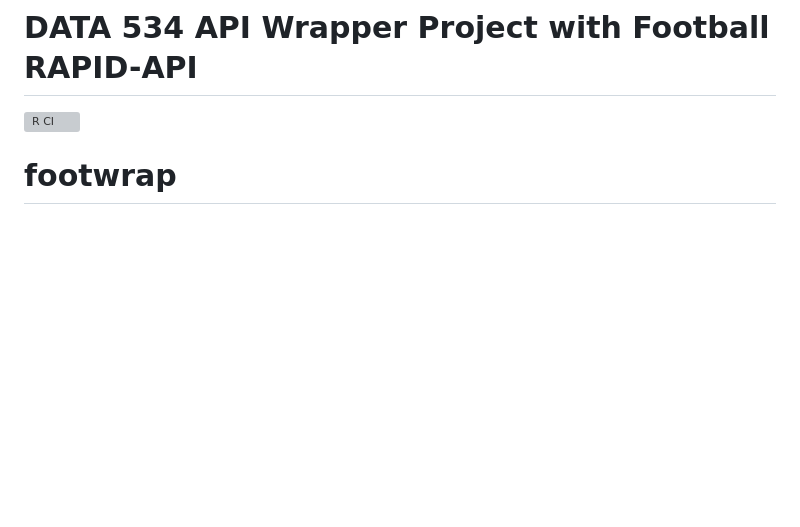
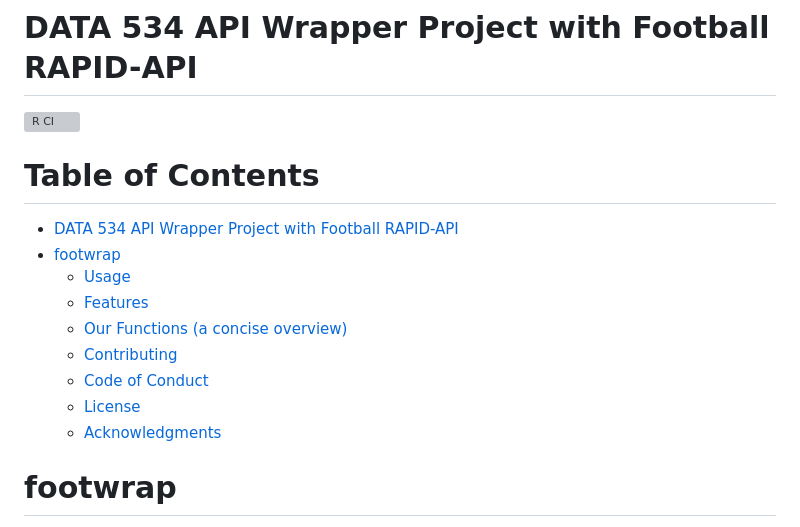
Before and after one commit to shaytran/footwrap, a Markdown page: README.md, the part around the change. Rendered like a GitHub page; blank space fills up the shorter version; grey boxes are pictures that could not be loaded.

```diff
--- a/README.md
+++ b/README.md
@@ -1,5 +1,16 @@
 # DATA 534 API Wrapper Project with Football RAPID-API
 ![R CI](https://github.com/shaytran/DATA534_Project_Group8/actions/workflows/r.yaml/badge.svg)
+
+# Table of Contents
+- [DATA 534 API Wrapper Project with Football RAPID-API](#data-534-api-wrapper-project-with-football-rapid-api)
+- [footwrap](#footwrap)
+  - [Usage](#usage)
+  - [Features](#features)
+  - [Our Functions (a concise overview)](#our-functions-a-concise-overview)
+  - [Contributing](#contributing)
+  - [Code of Conduct](#code-of-conduct)
+  - [License](#license)
+  - [Acknowledgments](#acknowledgments)
 
 # footwrap
 
```
